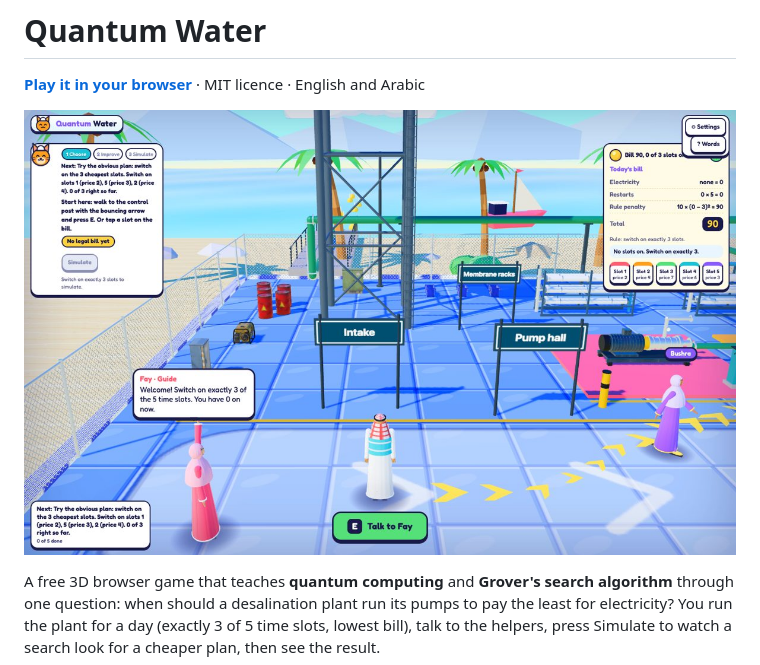
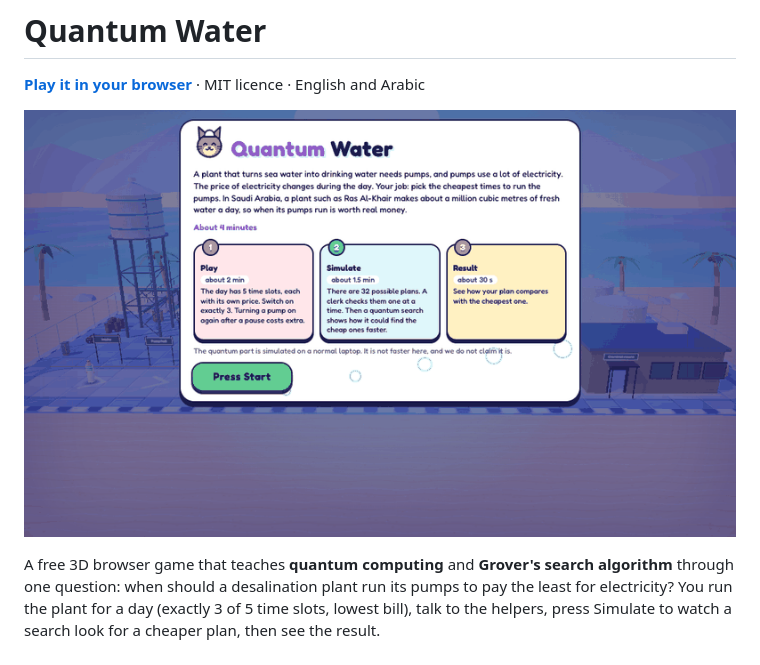
Before and after one commit to HasanBGit/quantum-water-game-arcade, a Markdown page: README.md, the part around the change. Rendered like a GitHub page; pictures changed too: docs/demo.gif (added).

Commit message:
README: add a demo GIF of a full play-through
Co-Authored-By: Claude Sonnet 5.5 <noreply@anthropic.com>

```diff
--- a/README.md
+++ b/README.md
@@ -2,7 +2,7 @@
 
 [**Play it in your browser**](https://hasanbgit.github.io/quantum-water-game-arcade/) · MIT licence · English and Arabic
 
-![Quantum Water: the plant, the bill panel and the helpers](docs/screenshot.jpg)
+![Quantum Water demo: pick 3 time slots, find the cheaper plan, then watch the simulated quantum search](docs/demo.gif)
 
 A free 3D browser game that teaches **quantum computing** and **Grover's search algorithm** through one question: when should a desalination plant run its pumps to pay the least for electricity?
 You run the plant for a day (exactly 3 of 5 time slots, lowest bill), talk to the helpers, press Simulate to watch a search look for a cheaper plan, then see the result.
```
